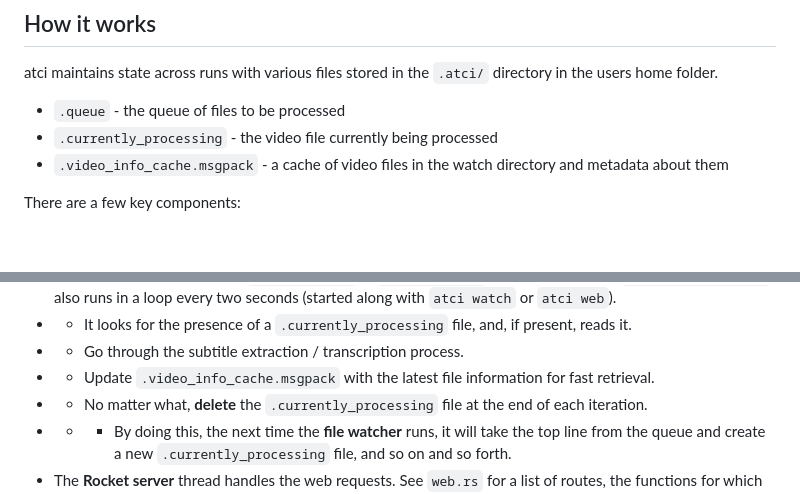
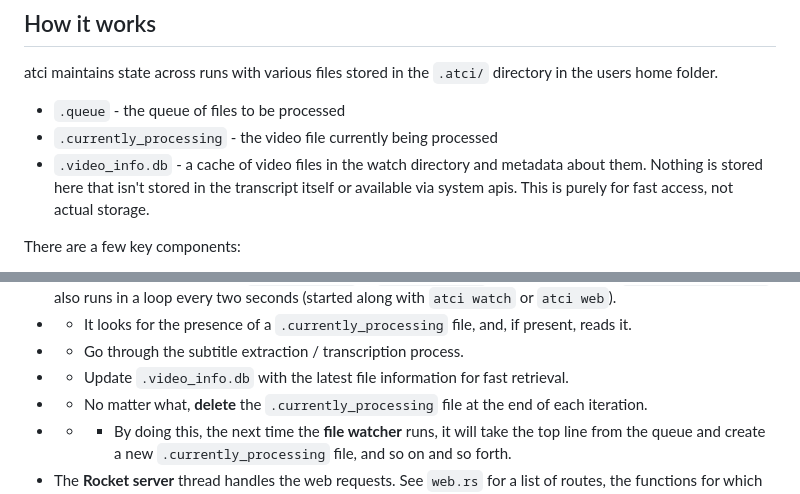
Before and after one commit to adnissen/atci, a Markdown page: README.md, 2 parts joined by grey strips. Rendered like a GitHub page; blank space fills up the shorter version.

```diff
--- a/README.md
+++ b/README.md
@@ -190,7 +190,7 @@ Changes to the config are reflected immediately in the watch behavior (no server
 atci maintains state across runs with various files stored in the `.atci/` directory in the users home folder.
 * `.queue` - the queue of files to be processed
 * `.currently_processing` - the video file currently being processed
-* `.video_info_cache.msgpack` - a cache of video files in the watch directory and metadata about them
+* `.video_info.db` - a cache of video files in the watch directory and metadata about them. Nothing is stored here that isn't stored in the transcript itself or available via system apis. This is purely for fast access, not actual storage.
 
 There are a few key components:
 
@@ -205,7 +205,7 @@ There are a few key components:
 * The **video_processor** thread (`process_queue` in `/src/queue.rs` and the methods in `video_processor.rs`) also runs in a loop every two seconds (started along with `atci watch` or `atci web`).
 * * It looks for the presence of a `.currently_processing` file, and, if present, reads it.
 * * Go through the subtitle extraction / transcription process.
-* * Update `.video_info_cache.msgpack` with the latest file information for fast retrieval.
+* * Update `.video_info.db` with the latest file information for fast retrieval.
 * * No matter what, **delete** the `.currently_processing` file at the end of each iteration.
 * * * By doing this, the next time the **file watcher** runs, it will take the top line from the queue and create a new `.currently_processing` file, and so on and so forth.
 * The **Rocket server** thread handles the web requests. See `web.rs` for a list of routes, the functions for which are located in their respective modules.
```
